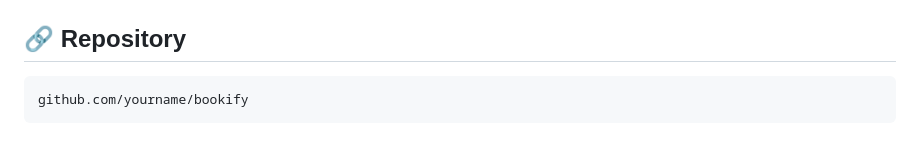
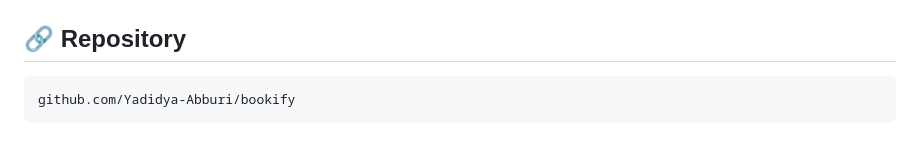
Before and after one commit to Yadidya-Abburi/engineering_book_recommendation_system, a Markdown page: README.md, the part around the change. Rendered like a GitHub page.

Commit message:
Update repository link in README

````diff
--- a/README.md
+++ b/README.md
@@ -247,5 +247,5 @@ Run with coverage: `pytest tests/ --cov=scripts --cov-report=term-missing`
 ## 🔗 Repository
 
 ```
-github.com/yourname/bookify
+github.com/Yadidya-Abburi/bookify
 ```
````
